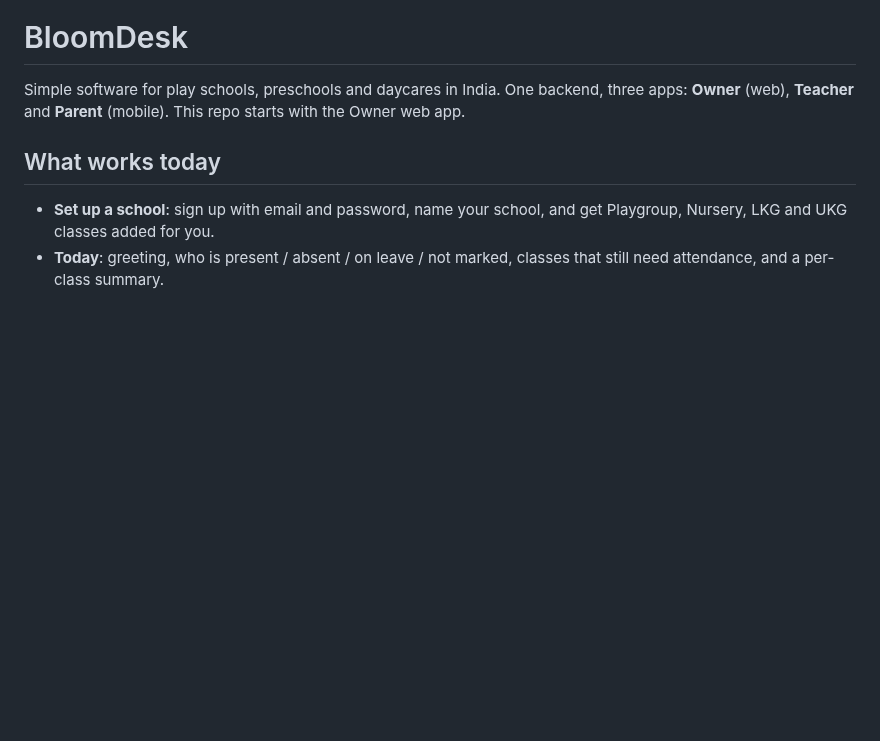
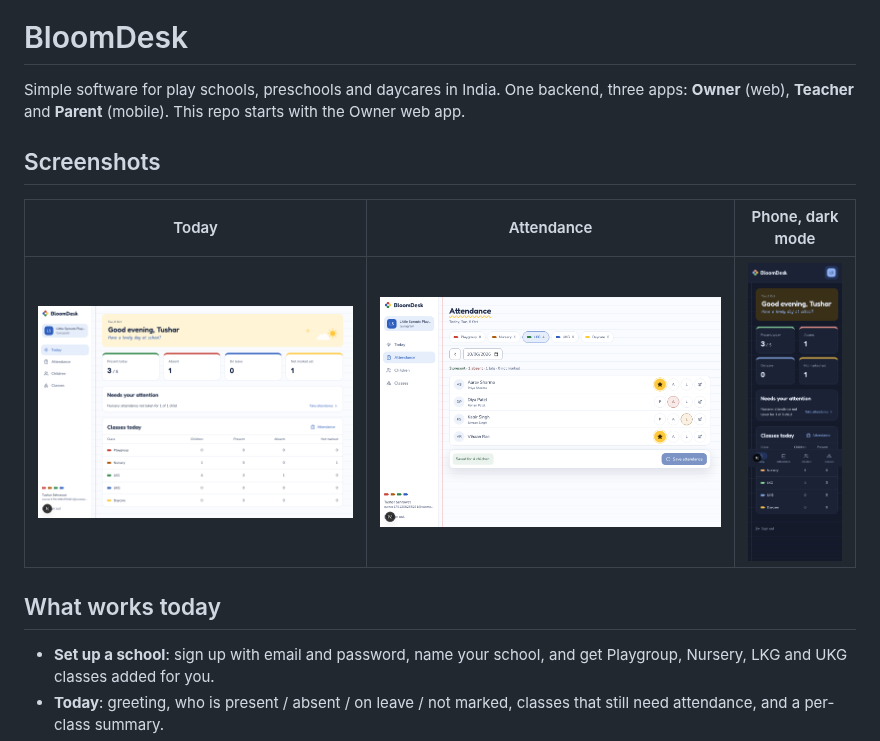
Before and after one commit to Taksh254/BloomDesk, a Markdown page: README.md, the part around the change. Drawn GitHub-style; pictures changed too: docs/screenshots/attendance.png (added), docs/screenshots/today-phone-dark.png (added), docs/screenshots/today.png (added); blank space fills up the shorter version.

Commit message:
Add app screenshots to the README
Co-Authored-By: Claude Opus 5.5 (1M context) <noreply@anthropic.com>
Claude-Session: https://claude.ai/code/session_01EFnksS4jjrHR1GdEdnFSMj

```diff
--- a/README.md
+++ b/README.md
@@ -1,6 +1,12 @@
 # BloomDesk
 
 Simple software for play schools, preschools and daycares in India. One backend, three apps: **Owner** (web), **Teacher** and **Parent** (mobile). This repo starts with the Owner web app.
+
+## Screenshots
+
+| Today | Attendance | Phone, dark mode |
+| --- | --- | --- |
+| ![Today dashboard](docs/screenshots/today.png) | ![Attendance](docs/screenshots/attendance.png) | ![Today on a phone in dark mode](docs/screenshots/today-phone-dark.png) |
 
 ## What works today
 
```
